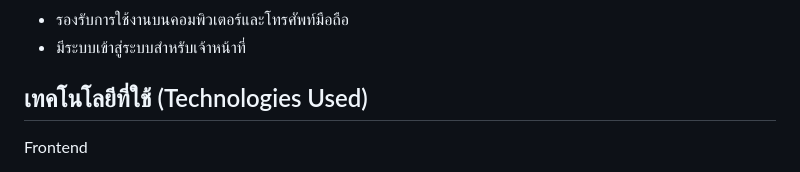
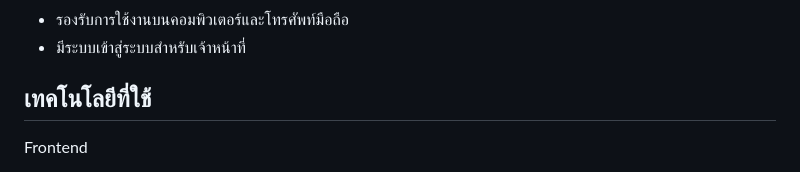
Before and after one commit to cs6636135/Kmutnb_Shop_, a Markdown page: README.md, the part around the change. GitHub-like rendering.

```diff
--- a/README.md
+++ b/README.md
@@ -20,7 +20,7 @@ KMUTNB Shop เป็นเว็บไซต์สำหรับค้นห
 - รองรับการใช้งานบนคอมพิวเตอร์และโทรศัพท์มือถือ
 - มีระบบเข้าสู่ระบบสำหรับเจ้าหน้าที่
 
-## เทคโนโลยีที่ใช้ (Technologies Used)
+## เทคโนโลยีที่ใช้
 
  Frontend
 - **HTML** — ใช้สร้างโครงสร้างหน้าเว็บไซต์
```
